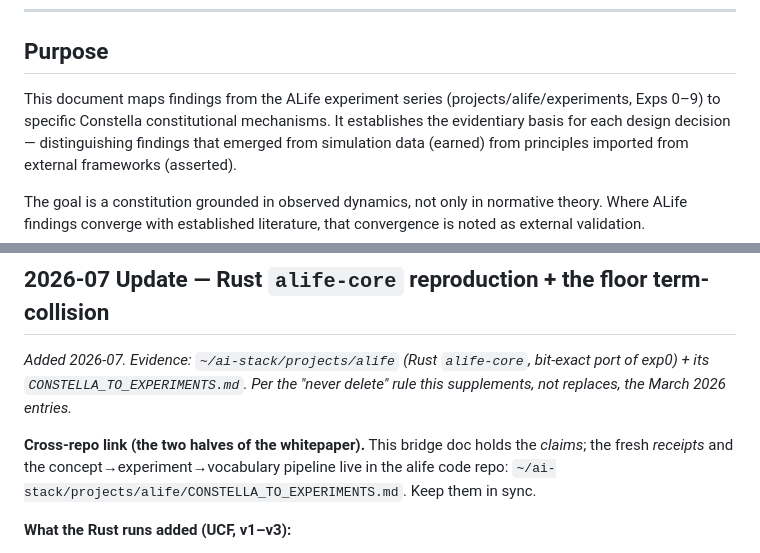
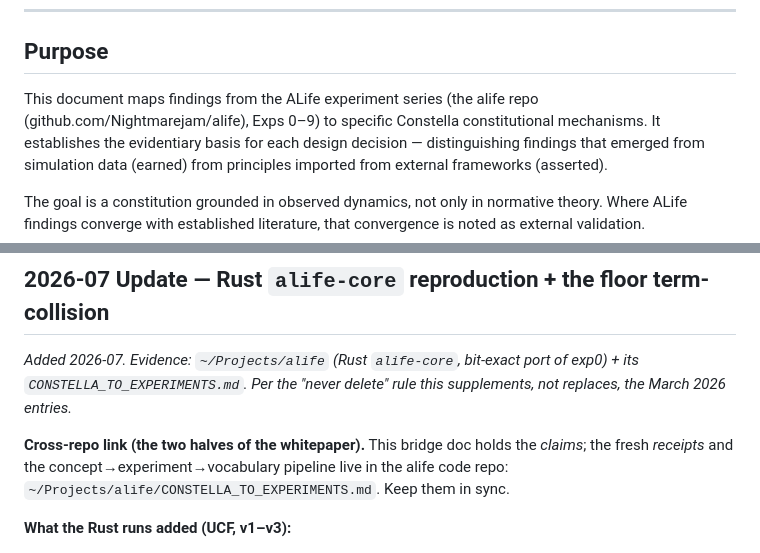
Before and after one commit to Nightmarejam/constella-framework, a Markdown page: docs/governance/alife_evidence_mapping.md, 2 parts joined by grey strips. GitHub-like rendering.

Commit message:
Repoint evidence bridge to the extracted alife repo (github.com/Nightmarejam/alife)
ALife was extracted to its own repo with full history; update INDEX.md + alife_evidence_mapping.md
cross-refs from the old ~/ai-stack/projects/alife path to ~/Projects/alife / github.com/Nightmarejam/alife.

Co-Authored-By: Claude Opus 4.8 <noreply@anthropic.com>

```diff
--- a/docs/governance/alife_evidence_mapping.md
+++ b/docs/governance/alife_evidence_mapping.md
@@ -13,7 +13,7 @@ precedent, not proven policy.*
 ## Purpose
 
 This document maps findings from the ALife experiment series
-(projects/alife/experiments, Exps 0–9) to specific Constella
+(the alife repo (github.com/Nightmarejam/alife), Exps 0–9) to specific Constella
 constitutional mechanisms. It establishes the evidentiary basis
 for each design decision — distinguishing findings that emerged
 from simulation data (earned) from principles imported from
@@ -358,13 +358,13 @@ validation can inform design decisions with higher confidence.*
 
 ## 2026-07 Update — Rust `alife-core` reproduction + the floor term-collision
 
-*Added 2026-07. Evidence: `~/ai-stack/projects/alife` (Rust `alife-core`, bit-exact port of
+*Added 2026-07. Evidence: `~/Projects/alife` (Rust `alife-core`, bit-exact port of
 exp0) + its `CONSTELLA_TO_EXPERIMENTS.md`. Per the "never delete" rule this supplements, not
 replaces, the March 2026 entries.*
 
 **Cross-repo link (the two halves of the whitepaper).** This bridge doc holds the *claims*;
 the fresh *receipts* and the concept→experiment→vocabulary pipeline live in the alife code repo:
-`~/ai-stack/projects/alife/CONSTELLA_TO_EXPERIMENTS.md`. Keep them in sync.
+`~/Projects/alife/CONSTELLA_TO_EXPERIMENTS.md`. Keep them in sync.
 
 **What the Rust runs added (UCF, v1–v3):**
 
```
Also changed, not shown: docs/governance/INDEX.md (+2 -2 lines).
